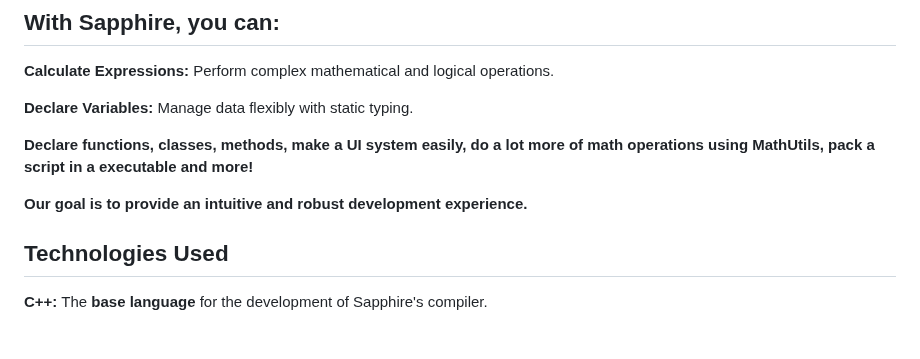
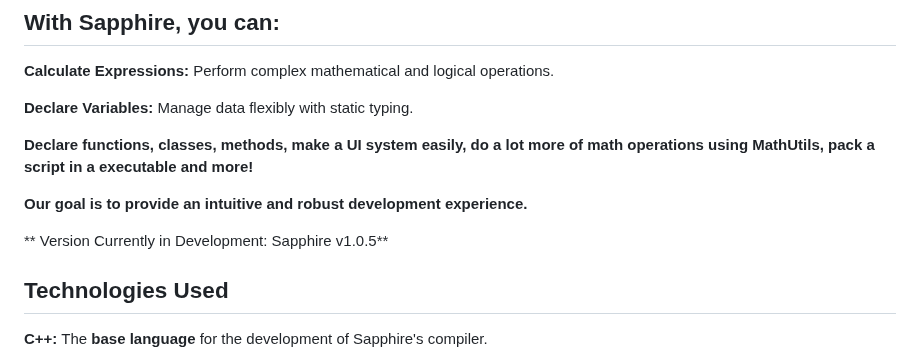
Before and after one commit to foxzyt/Sapphire, a Markdown page: README.md, the part around the change. GitHub-like rendering; blank space fills up the shorter version.

Commit message:
Update README with current version information
Added current version information to the README.

```diff
--- a/README.md
+++ b/README.md
@@ -21,6 +21,8 @@ Sapphire is an compiled programming language, developed with a focus on simplici
 **Declare functions, classes, methods, make a UI system easily, do a lot more of math operations using MathUtils, pack a script in a executable and more!**
 
 **Our goal is to provide an intuitive and robust development experience.**
+
+** Version Currently in Development: Sapphire v1.0.5**
 
 ## Technologies Used ##
 **C++:** The **base language** for the development of Sapphire's compiler.
```
